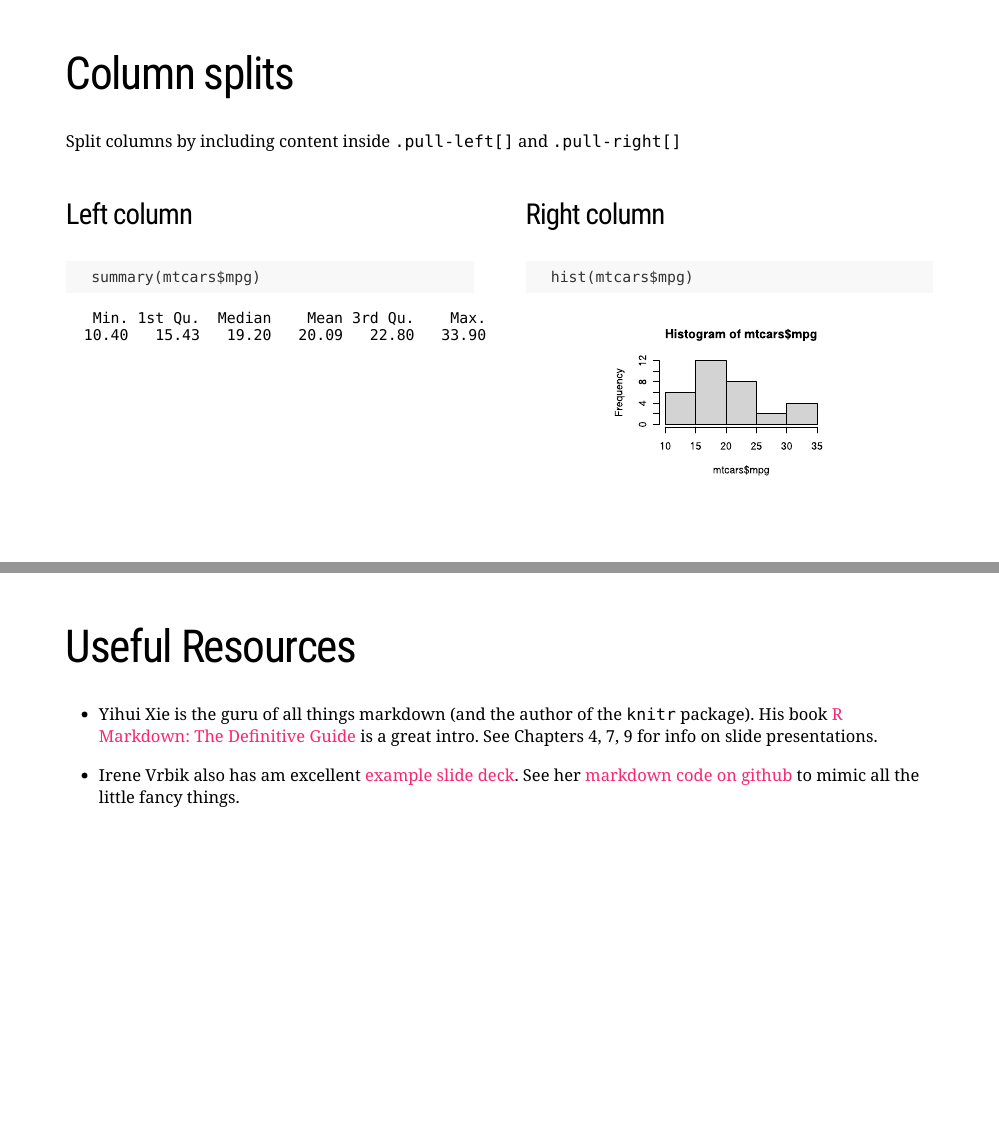
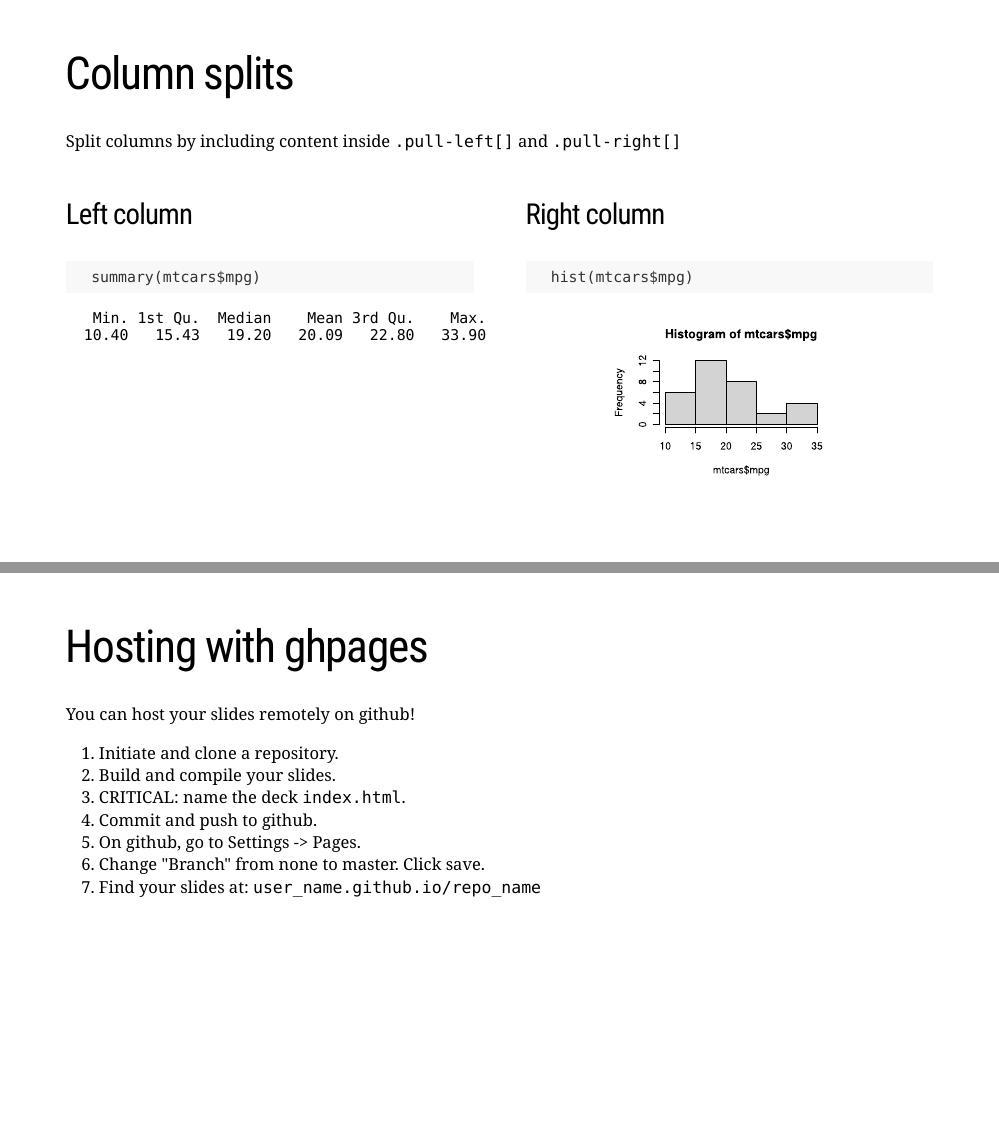
Before and after one commit to jrb0/09-slides, an R Markdown document (xaringanIntro.Rmd): pages 9 and 10 of 10 before the commit and pages 9 and 10 of 11 after it, joined at a grey line. Rendered offline with R 4.5, knitr and Pandoc, with nearby package versions; the slides are laid out offline by our stand-in for remark.js, each with all of its steps uncovered, in fonts that may differ from those the slides ask for, and without slide numbers, shadows or browser add-ons; a font, style sheet, LaTeX package, included part or bibliography that could not be used is replaced or left out.

Commit message:
note on ghpages

````diff
--- a/xaringanIntro.Rmd
+++ b/xaringanIntro.Rmd
@@ -182,6 +182,18 @@ Split columns by including content inside `.pull-left[]` and `.pull-right[]`
 ```
 ]
 
+---
+# Hosting with ghpages
+
+You can host your slides remotely on github!
+
+1. Initiate and clone a repository.
+2. Build and compile your slides.
+3. CRITICAL: name the deck `index.html`.
+4. Commit and push to github.
+5. On github, go to Settings -> Pages.
+6. Change "Branch" from none to master. Click save.
+7. Find your slides at: `user_name.github.io/repo_name`
 
 ---
 # Useful Resources
````
